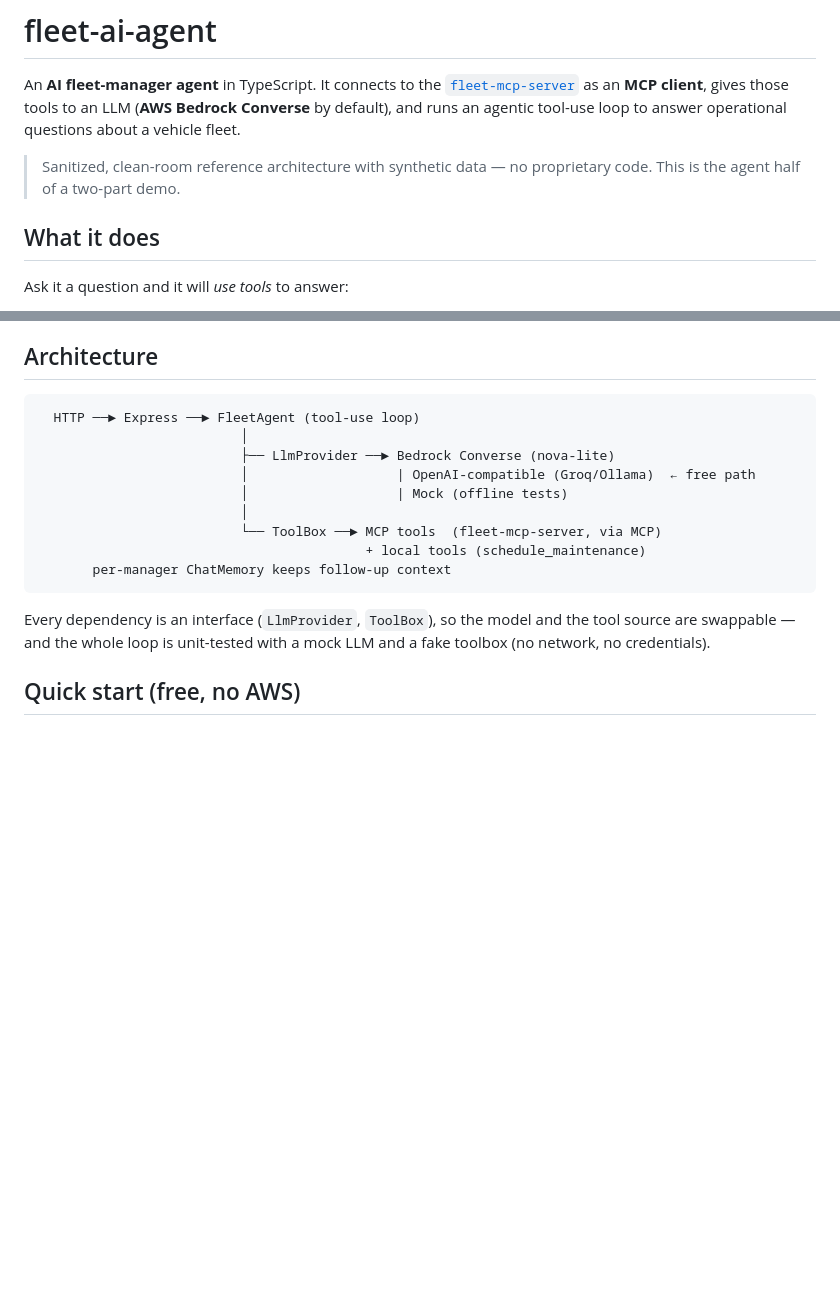
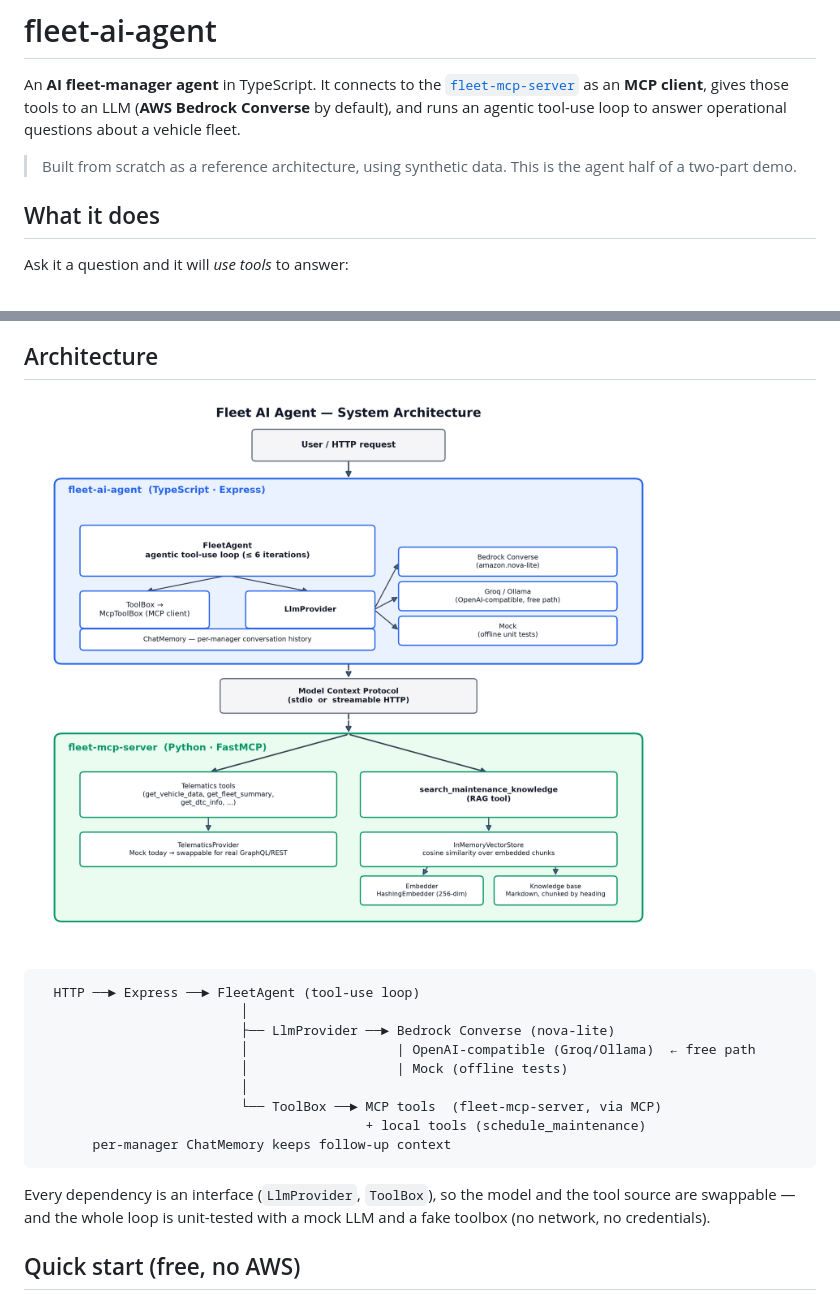
Before and after one commit to Hamidreza59/fleet-ai-agent, a Markdown page: README.md, 2 parts joined by grey strips. Rendered like a GitHub page; pictures changed too: docs/architecture.png (added); blank space fills up the shorter version.

Commit message:
Add architecture diagram, update README wording, pin public npm registry

````diff
--- a/README.md
+++ b/README.md
@@ -5,8 +5,8 @@ An **AI fleet-manager agent** in TypeScript. It connects to the
 to an LLM (**AWS Bedrock Converse** by default), and runs an agentic tool-use
 loop to answer operational questions about a vehicle fleet.
 
-> Sanitized, clean-room reference architecture with synthetic data — no
-> proprietary code. This is the agent half of a two-part demo.
+> Built from scratch as a reference architecture, using synthetic data.
+> This is the agent half of a two-part demo.
 
 ## What it does
 
@@ -24,6 +24,8 @@ Behind that single request the agent:
 4. Returns a prioritized, structured recommendation — plus a trace of which tools it called.
 
 ## Architecture
+
+![Architecture diagram](docs/architecture.png)
 
 ```
   HTTP ──► Express ──► FleetAgent (tool-use loop)
````
Also changed, not shown: 1 other file.
